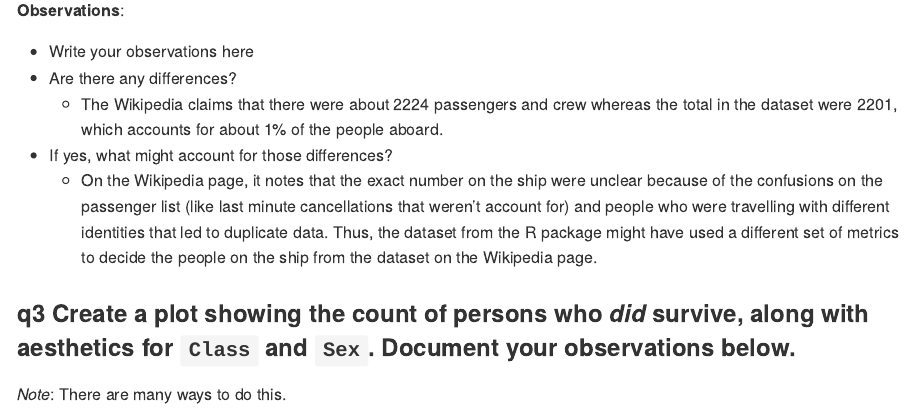
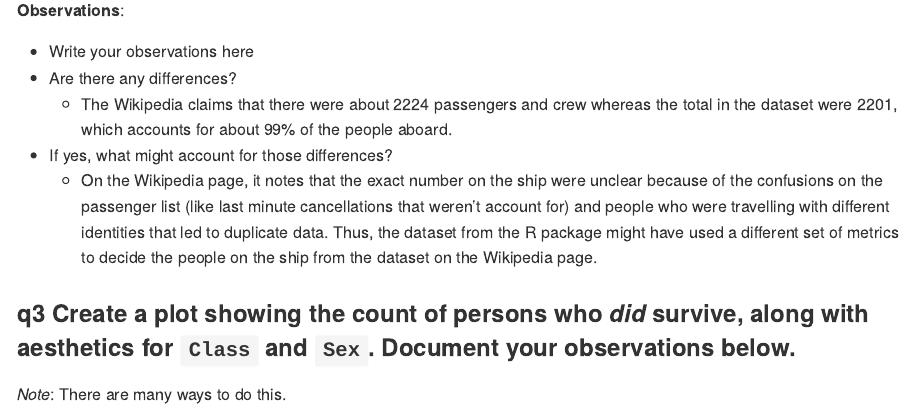
Before and after one commit to cory0417/data-science-S2023, an R Markdown document (challenges/c01-titanic-assignment.Rmd): the page in a window 1100 px wide, from 3130 px down. The pictures show the output file challenges/c01-titanic-assignment.md that the author committed with the source, drawn offline in the style of GitHub.

Commit message:
Revised challenge 1

```diff
--- a/challenges/c01-titanic-assignment.Rmd
+++ b/challenges/c01-titanic-assignment.Rmd
@@ -71,7 +71,7 @@ df_titanic %>% summarize(total = sum(n))
 
 - Write your observations here
 - Are there any differences?
-  - The Wikipedia claims that there were about 2224 passengers and crew whereas the total in the dataset were 2201, which accounts for about 1% of the people aboard.
+  - The Wikipedia claims that there were about 2224 passengers and crew whereas the total in the dataset were 2201, which accounts for about 99% of the people aboard.
 - If yes, what might account for those differences?
   - On the Wikipedia page, it notes that the exact number on the ship were unclear because of the confusions on the passenger list (like last minute cancellations that weren't account for) and people who were travelling with different identities that led to duplicate data. Thus, the dataset from the R package might have used a different set of metrics to decide the people on the ship from the dataset on the Wikipedia page.
 
```
Also changed, not shown: challenges/c01-titanic-assignment.md.
